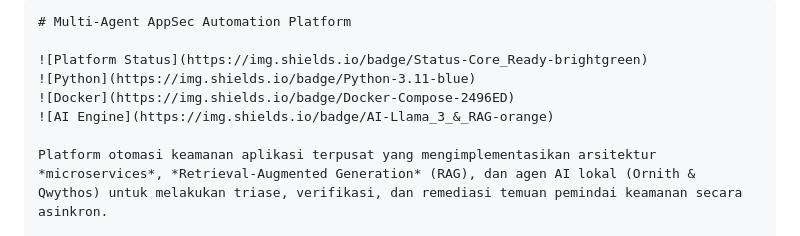
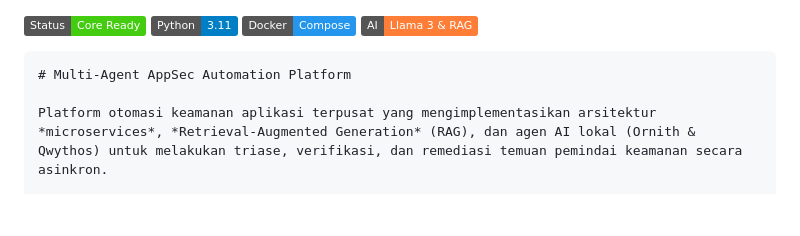
Before and after one commit to wong1117/Toolsv2, a Markdown page: README.md, the part around the change. Rendered like a GitHub page; badges without logos; blank space fills up the shorter version.

Commit message:
Revise README for project overview and architecture
Updated README to include project description and architecture details.

````diff
--- a/README.md
+++ b/README.md
@@ -1,10 +1,9 @@
-```
-# Multi-Agent AppSec Automation Platform
-
 ![Platform Status](https://img.shields.io/badge/Status-Core_Ready-brightgreen)
 ![Python](https://img.shields.io/badge/Python-3.11-blue)
 ![Docker](https://img.shields.io/badge/Docker-Compose-2496ED)
 ![AI Engine](https://img.shields.io/badge/AI-Llama_3_&_RAG-orange)
+```
+# Multi-Agent AppSec Automation Platform
 
 Platform otomasi keamanan aplikasi terpusat yang mengimplementasikan arsitektur *microservices*, *Retrieval-Augmented Generation* (RAG), dan agen AI lokal (Ornith & Qwythos) untuk melakukan triase, verifikasi, dan remediasi temuan pemindai keamanan secara asinkron.
 
````
